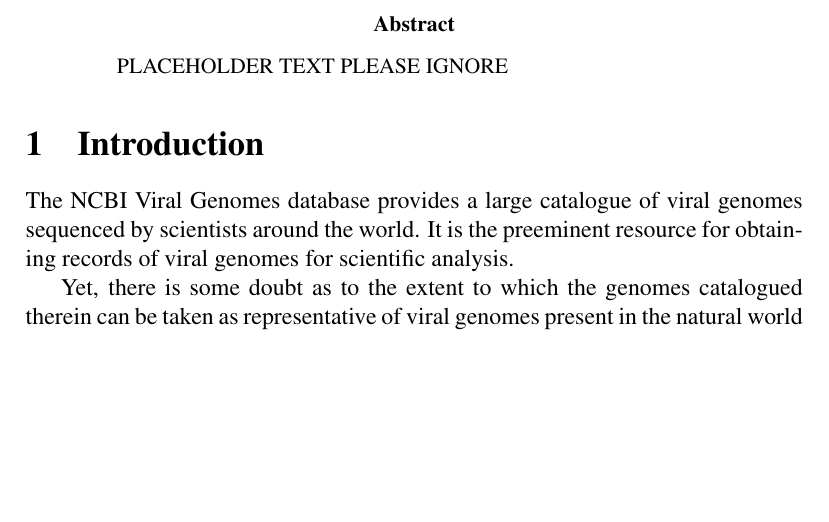
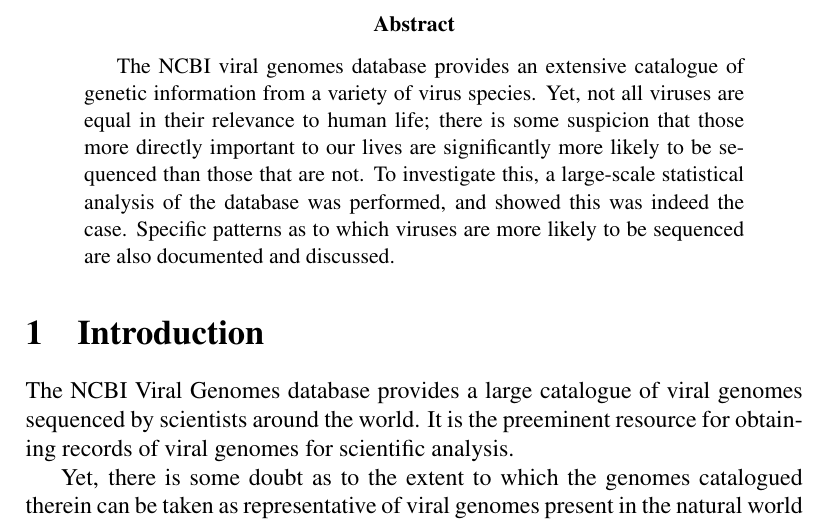
Before and after one commit to sable-cat/anthropocentric-sequencing, a LaTeX paper (Paper/research_paper_2.tex): part of page 2 of 2, cut so that both start at the same text, the shorter picture padded with empty space. Compiled offline with pdfLaTeX.

Commit message:
Write abstract

```diff
--- a/Paper/research_paper_2.tex
+++ b/Paper/research_paper_2.tex
@@ -32,7 +32,14 @@
     \end{titlepage}
 
     \begin{abstract}
-        PLACEHOLDER TEXT PLEASE IGNORE
+        The NCBI viral genomes database provides an extensive catalogue of genetic
+        information from a variety of virus species. Yet, not all viruses are equal
+        in their relevance to human life; there is some suspicion that those more
+        directly important to our lives are significantly more likely to be
+        sequenced than those that are not. To investigate this, a large-scale
+        statistical analysis of the database was performed, and showed this was
+        indeed the case. Specific patterns as to which viruses are more likely
+        to be sequenced are also documented and discussed.
     \end{abstract}
 
     \section{Introduction}
```
Also changed, not shown: Paper/research_paper_2.tex (4 more changed lines).
